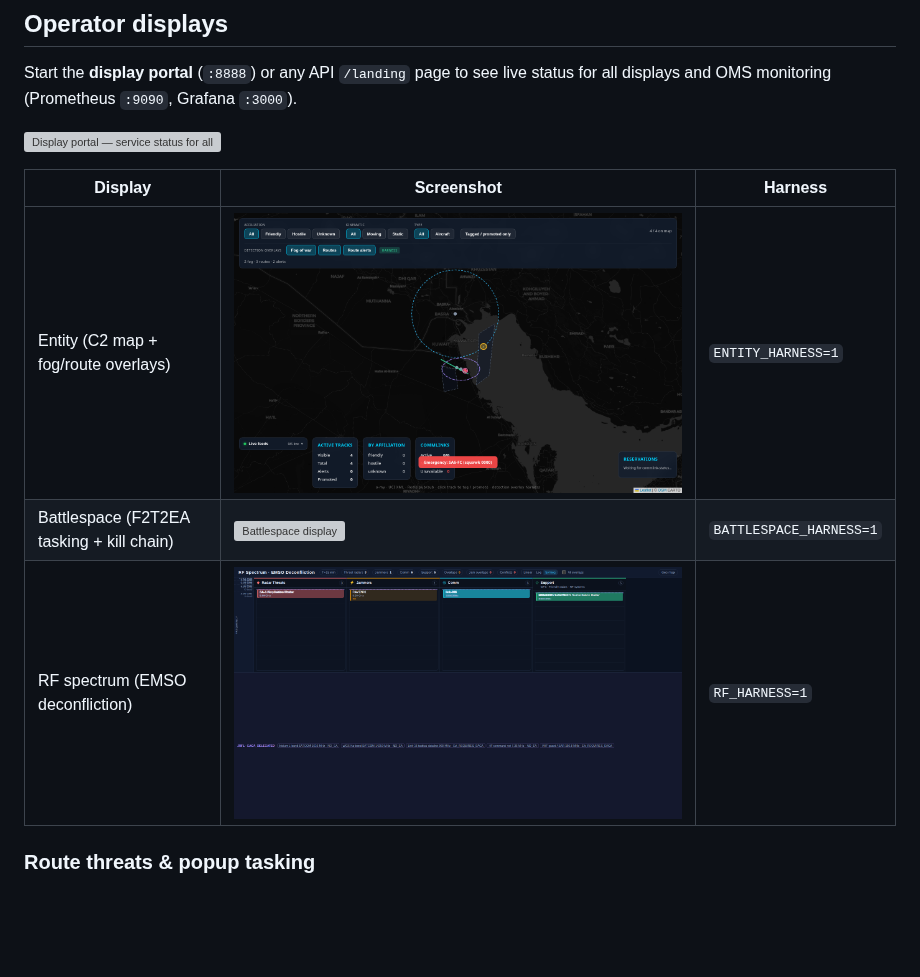
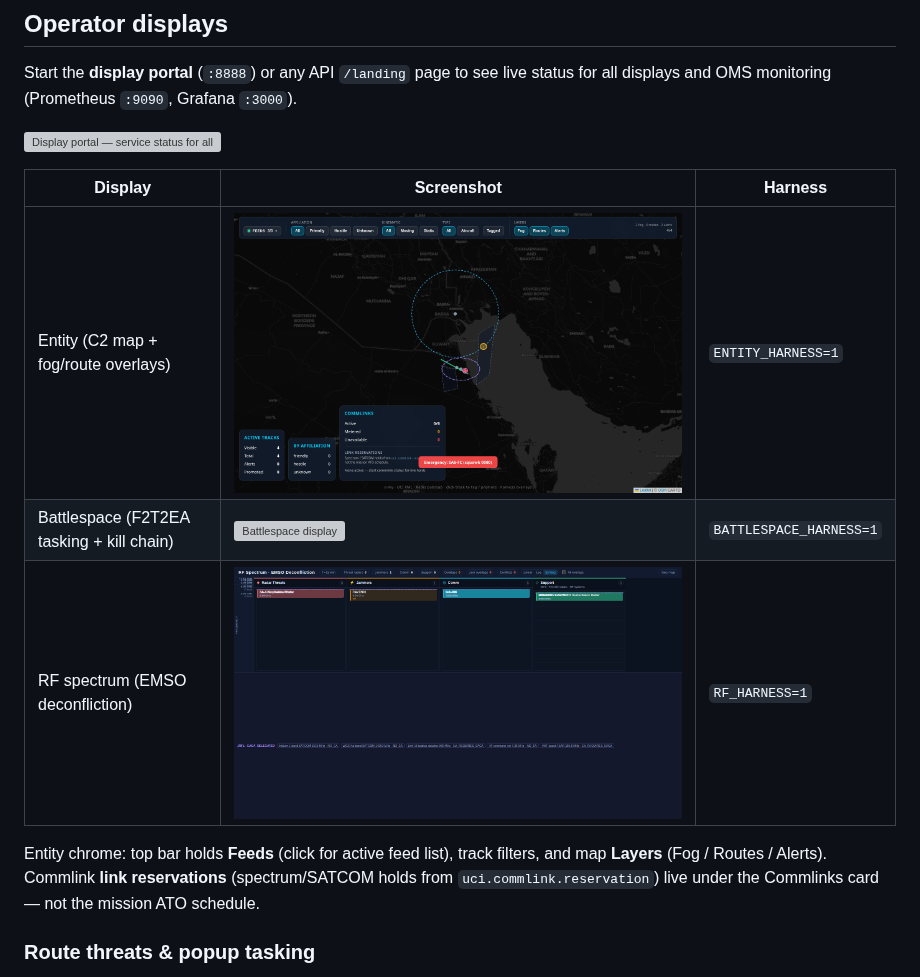
Before and after one commit to mowgli42/battlespace-manager, a Markdown page: README.md, the part around the change. GitHub-like rendering; pictures changed too: docs/images/displays/entity-display.png; blank space fills up the shorter version; grey boxes are pictures that could not be loaded.

```diff
--- a/README.md
+++ b/README.md
@@ -29,6 +29,8 @@ Start the **display portal** (`:8888`) or any API `/landing` page to see live st
 | Entity (C2 map + fog/route overlays) | ![Entity display](docs/images/displays/entity-display.png) | `ENTITY_HARNESS=1` |
 | Battlespace (F2T2EA tasking + kill chain) | ![Battlespace display](docs/images/displays/battlespace-display.png) | `BATTLESPACE_HARNESS=1` |
 | RF spectrum (EMSO deconfliction) | ![RF display](docs/images/displays/rf-display.png) | `RF_HARNESS=1` |
+
+Entity chrome: top bar holds **Feeds** (click for active feed list), track filters, and map **Layers** (Fog / Routes / Alerts). Commlink **link reservations** (spectrum/SATCOM holds from `uci.commlink.reservation`) live under the Commlinks card — not the mission ATO schedule.
 
 ### Route threats & popup tasking
 
```
Also changed, not shown: docs/images/displays/entity-display-feeds-open.png (added), 2 other files.
